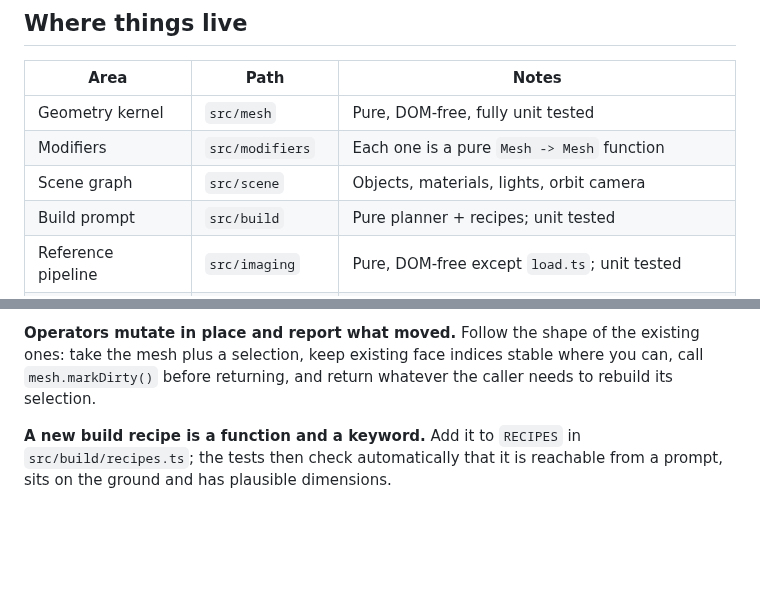
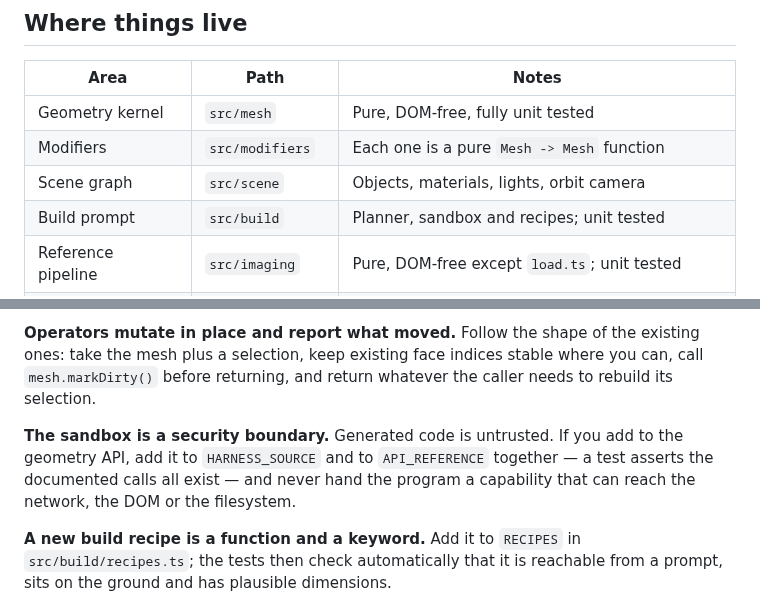
Before and after one commit to 22500107Zc/Kline, a Markdown page: CONTRIBUTING.md, 2 parts joined by grey strips. Drawn GitHub-style; blank space fills up the shorter version.

```diff
--- a/CONTRIBUTING.md
+++ b/CONTRIBUTING.md
@@ -38,7 +38,7 @@ fallback. One bundle ships to both targets.
 | Geometry kernel | `src/mesh` | Pure, DOM-free, fully unit tested |
 | Modifiers | `src/modifiers` | Each one is a pure `Mesh -> Mesh` function |
 | Scene graph | `src/scene` | Objects, materials, lights, orbit camera |
-| Build prompt | `src/build` | Pure planner + recipes; unit tested |
+| Build prompt | `src/build` | Planner, sandbox and recipes; unit tested |
 | Reference pipeline | `src/imaging` | Pure, DOM-free except `load.ts`; unit tested |
 | Local model bridge | `src/ai`, `tools/` | Two HTTP endpoints, documented in the server |
 | Renderer | `src/render` | WebGL2 only; GLSL lives in `shaders.ts` |
@@ -58,6 +58,11 @@ generators can be checked without any image files.
 existing ones: take the mesh plus a selection, keep existing face indices stable
 where you can, call `mesh.markDirty()` before returning, and return whatever the
 caller needs to rebuild its selection.
+
+**The sandbox is a security boundary.** Generated code is untrusted. If you add
+to the geometry API, add it to `HARNESS_SOURCE` and to `API_REFERENCE` together
+— a test asserts the documented calls all exist — and never hand the program a
+capability that can reach the network, the DOM or the filesystem.
 
 **A new build recipe is a function and a keyword.** Add it to `RECIPES` in
 `src/build/recipes.ts`; the tests then check automatically that it is reachable
```
Also changed, not shown: README.md (+49 -38 lines), docs/build-from-code.png (added), 5 other files.
